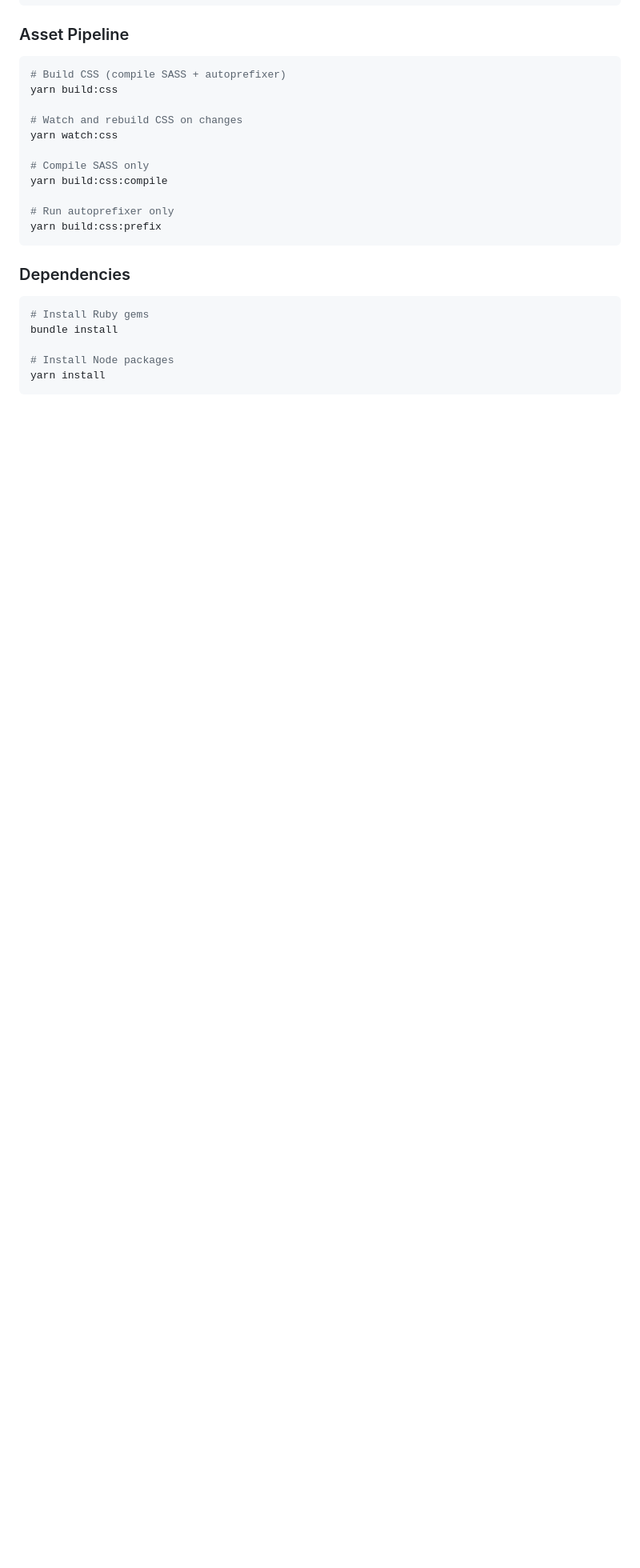
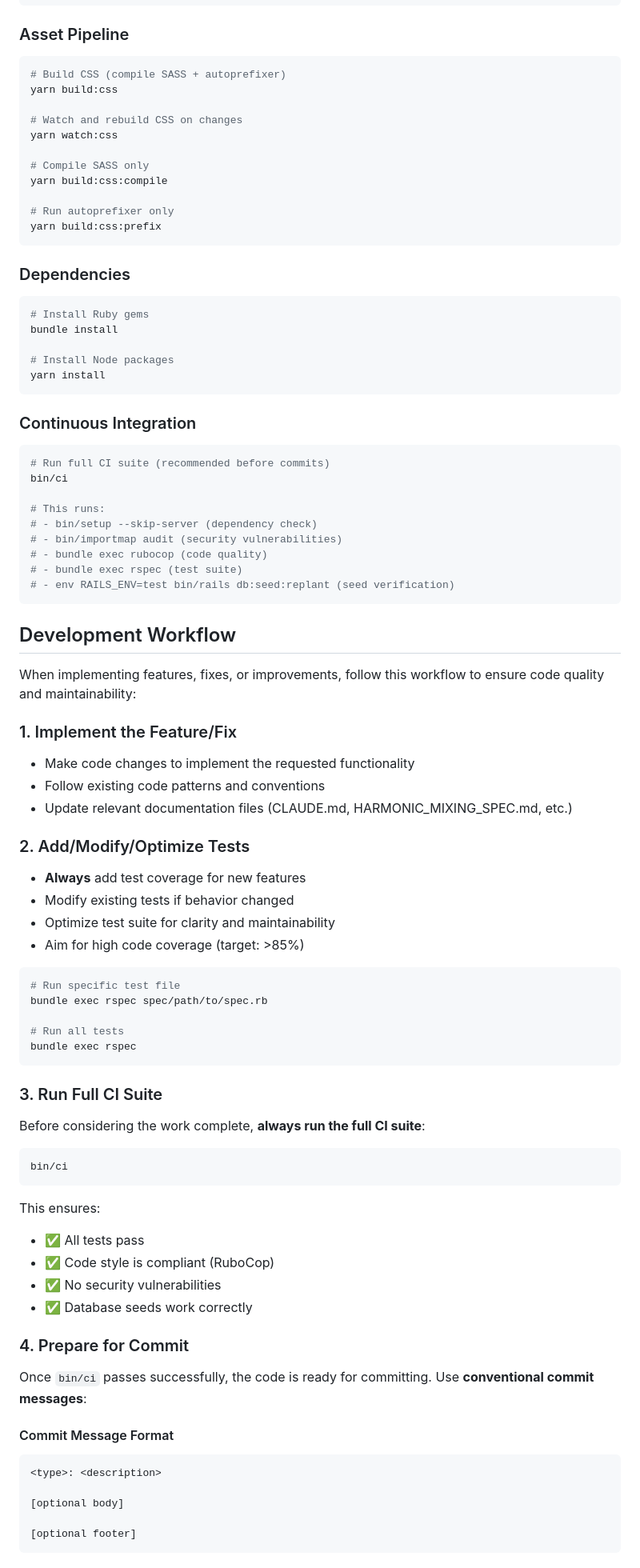
Before and after one commit to ih27/my_music_library, a Markdown page: CLAUDE.md, the part around one of its changes. Shown at 80% size. GitHub-like rendering; blank space fills up the shorter version.

````diff
--- a/CLAUDE.md
+++ b/CLAUDE.md
@@ -82,3 +82,65 @@ bundle install
 # Install Node packages
 yarn install
 ```
+
+### Continuous Integration
+```bash
+# Run full CI suite (recommended before commits)
+bin/ci
+
+# This runs:
+# - bin/setup --skip-server (dependency check)
+# - bin/importmap audit (security vulnerabilities)
+# - bundle exec rubocop (code quality)
+# - bundle exec rspec (test suite)
+# - env RAILS_ENV=test bin/rails db:seed:replant (seed verification)
+```
+
+## Development Workflow
+
+When implementing features, fixes, or improvements, follow this workflow to ensure code quality and maintainability:
+
+### 1. Implement the Feature/Fix
+- Make code changes to implement the requested functionality
+- Follow existing code patterns and conventions
+- Update relevant documentation files (CLAUDE.md, HARMONIC_MIXING_SPEC.md, etc.)
+
+### 2. Add/Modify/Optimize Tests
+- **Always** add test coverage for new features
+- Modify existing tests if behavior changed
+- Optimize test suite for clarity and maintainability
+- Aim for high code coverage (target: >85%)
+
+```bash
+# Run specific test file
+bundle exec rspec spec/path/to/spec.rb
+
+# Run all tests
+bundle exec rspec
+```
+
+### 3. Run Full CI Suite
+Before considering the work complete, **always run the full CI suite**:
+
+```bash
+bin/ci
+```
+
+This ensures:
+- ✅ All tests pass
+- ✅ Code style is compliant (RuboCop)
+- ✅ No security vulnerabilities
+- ✅ Database seeds work correctly
+
+### 4. Prepare for Commit
+Once `bin/ci` passes successfully, the code is ready for committing. Use **conventional commit messages**:
+
+#### Commit Message Format
+```
+<type>: <description>
+
+[optional body]
+
+[optional footer]
+```
+
````
Also changed, not shown: other parts of CLAUDE.md (+36 -0 lines), HARMONIC_MIXING_SPEC.md (+33 -12 lines).
